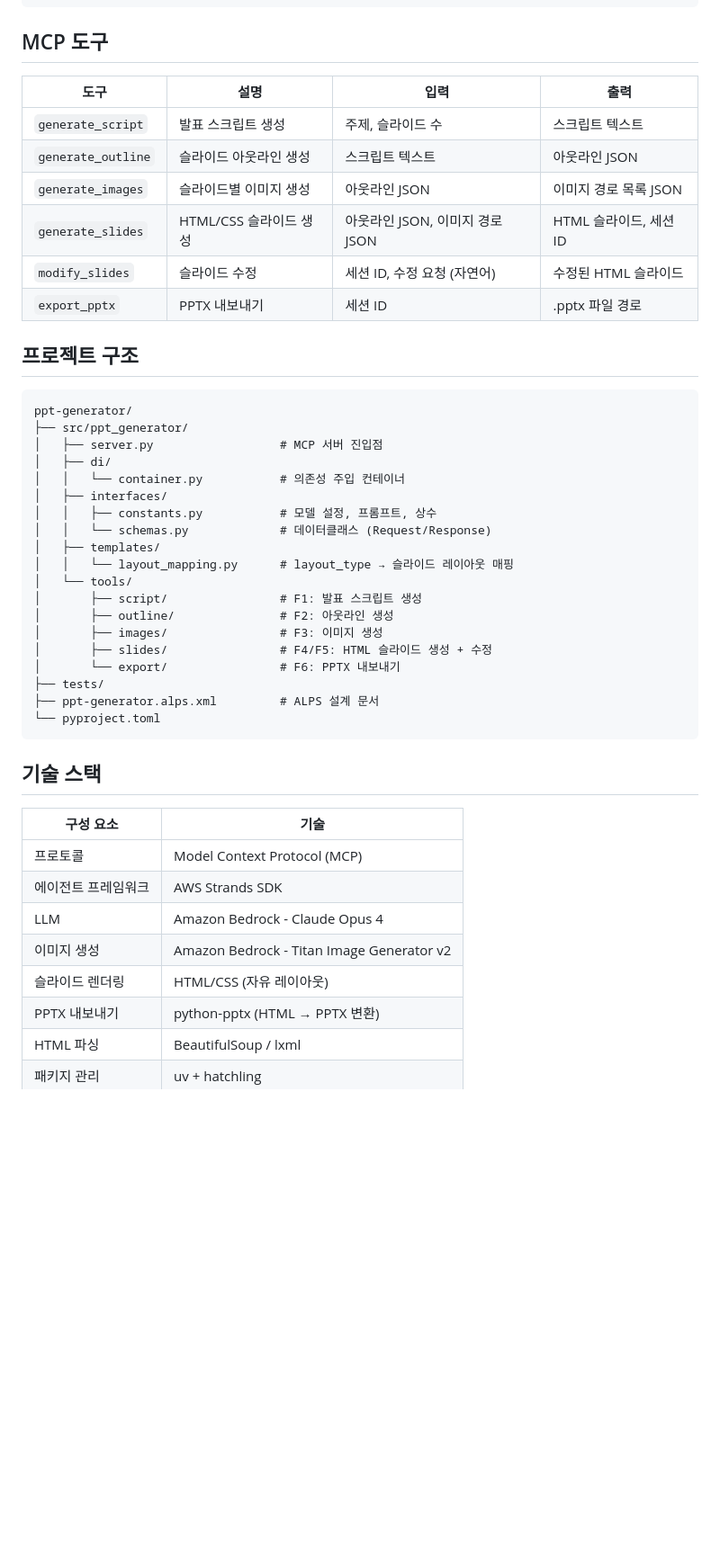
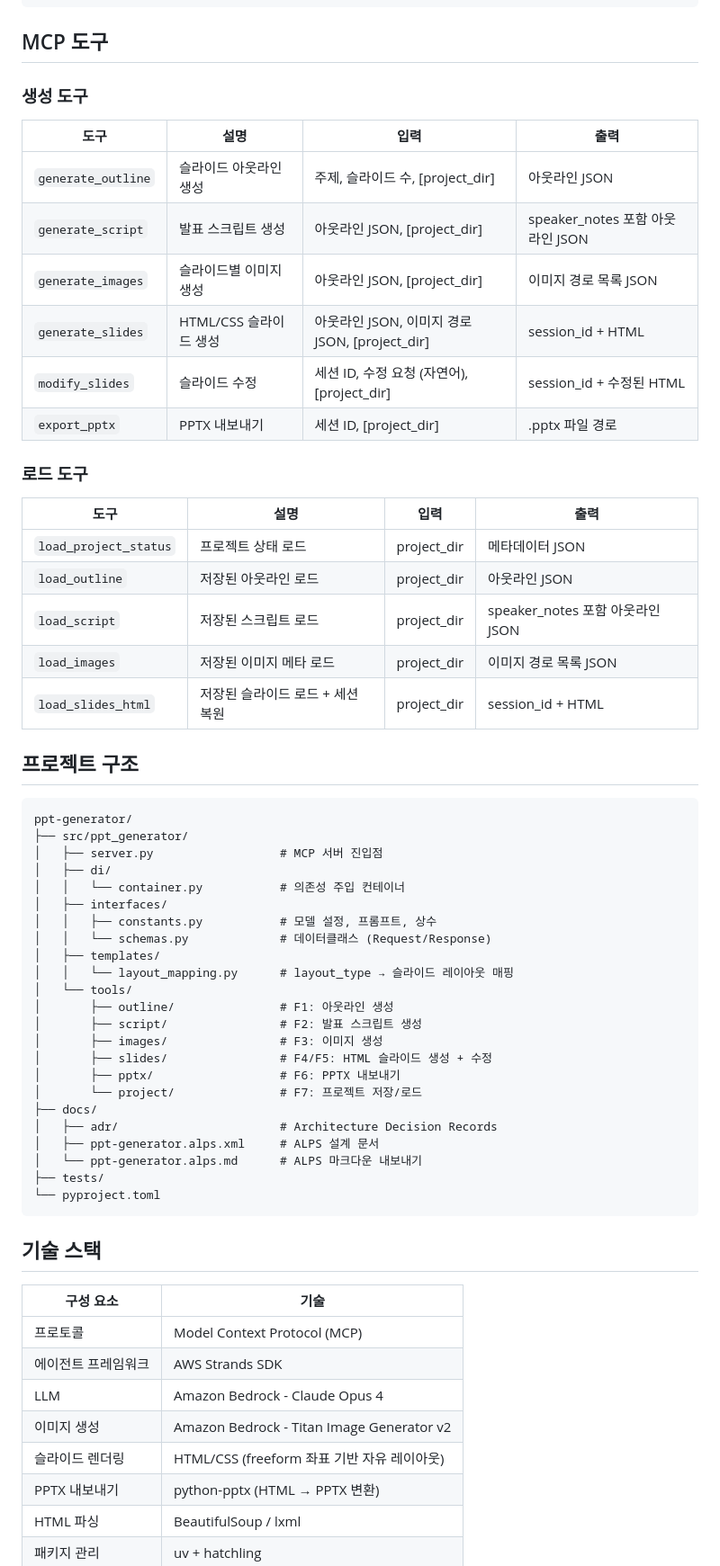
Before and after one commit to haandol/ppt-generator, a Markdown page: README.md, the part around one of its changes. Shown at 90% size. Rendered like a GitHub page; blank space fills up the shorter version.

Commit message:
docs: AGENTS.md, README.md를 현재 구현에 맞게 업데이트

````diff
--- a/README.md
+++ b/README.md
@@ -66,14 +68,26 @@ uv run pytest
 
 ## MCP 도구
 
+### 생성 도구
+
 | 도구 | 설명 | 입력 | 출력 |
 |------|------|------|------|
-| `generate_script` | 발표 스크립트 생성 | 주제, 슬라이드 수 | 스크립트 텍스트 |
-| `generate_outline` | 슬라이드 아웃라인 생성 | 스크립트 텍스트 | 아웃라인 JSON |
-| `generate_images` | 슬라이드별 이미지 생성 | 아웃라인 JSON | 이미지 경로 목록 JSON |
-| `generate_slides` | HTML/CSS 슬라이드 생성 | 아웃라인 JSON, 이미지 경로 JSON | HTML 슬라이드, 세션 ID |
-| `modify_slides` | 슬라이드 수정 | 세션 ID, 수정 요청 (자연어) | 수정된 HTML 슬라이드 |
-| `export_pptx` | PPTX 내보내기 | 세션 ID | .pptx 파일 경로 |
+| `generate_outline` | 슬라이드 아웃라인 생성 | 주제, 슬라이드 수, [project_dir] | 아웃라인 JSON |
+| `generate_script` | 발표 스크립트 생성 | 아웃라인 JSON, [project_dir] | speaker_notes 포함 아웃라인 JSON |
+| `generate_images` | 슬라이드별 이미지 생성 | 아웃라인 JSON, [project_dir] | 이미지 경로 목록 JSON |
+| `generate_slides` | HTML/CSS 슬라이드 생성 | 아웃라인 JSON, 이미지 경로 JSON, [project_dir] | session_id + HTML |
+| `modify_slides` | 슬라이드 수정 | 세션 ID, 수정 요청 (자연어), [project_dir] | session_id + 수정된 HTML |
+| `export_pptx` | PPTX 내보내기 | 세션 ID, [project_dir] | .pptx 파일 경로 |
+
+### 로드 도구
+
+| 도구 | 설명 | 입력 | 출력 |
+|------|------|------|------|
+| `load_project_status` | 프로젝트 상태 로드 | project_dir | 메타데이터 JSON |
+| `load_outline` | 저장된 아웃라인 로드 | project_dir | 아웃라인 JSON |
+| `load_script` | 저장된 스크립트 로드 | project_dir | speaker_notes 포함 아웃라인 JSON |
+| `load_images` | 저장된 이미지 메타 로드 | project_dir | 이미지 경로 목록 JSON |
+| `load_slides_html` | 저장된 슬라이드 로드 + 세션 복원 | project_dir | session_id + HTML |
 
 ## 프로젝트 구조
 
@@ -89,13 +103,17 @@ ppt-generator/
 │   ├── templates/
 │   │   └── layout_mapping.py      # layout_type → 슬라이드 레이아웃 매핑
 │   └── tools/
-│       ├── script/                # F1: 발표 스크립트 생성
-│       ├── outline/               # F2: 아웃라인 생성
+│       ├── outline/               # F1: 아웃라인 생성
+│       ├── script/                # F2: 발표 스크립트 생성
 │       ├── images/                # F3: 이미지 생성
 │       ├── slides/                # F4/F5: HTML 슬라이드 생성 + 수정
-│       └── export/                # F6: PPTX 내보내기
+│       ├── pptx/                  # F6: PPTX 내보내기
+│       └── project/               # F7: 프로젝트 저장/로드
+├── docs/
+│   ├── adr/                       # Architecture Decision Records
+│   ├── ppt-generator.alps.xml     # ALPS 설계 문서
+│   └── ppt-generator.alps.md      # ALPS 마크다운 내보내기
 ├── tests/
-├── ppt-generator.alps.xml         # ALPS 설계 문서
 └── pyproject.toml
 ```
 
@@ -107,7 +125,7 @@ ppt-generator/
 | 에이전트 프레임워크 | AWS Strands SDK |
 | LLM | Amazon Bedrock - Claude Opus 4 |
 | 이미지 생성 | Amazon Bedrock - Titan Image Generator v2 |
-| 슬라이드 렌더링 | HTML/CSS (자유 레이아웃) |
+| 슬라이드 렌더링 | HTML/CSS (freeform 좌표 기반 자유 레이아웃) |
 | PPTX 내보내기 | python-pptx (HTML → PPTX 변환) |
 | HTML 파싱 | BeautifulSoup / lxml |
 | 패키지 관리 | uv + hatchling |
````
Also changed, not shown: other parts of README.md (+7 -20 lines), AGENTS.md (+7 -5 lines).
